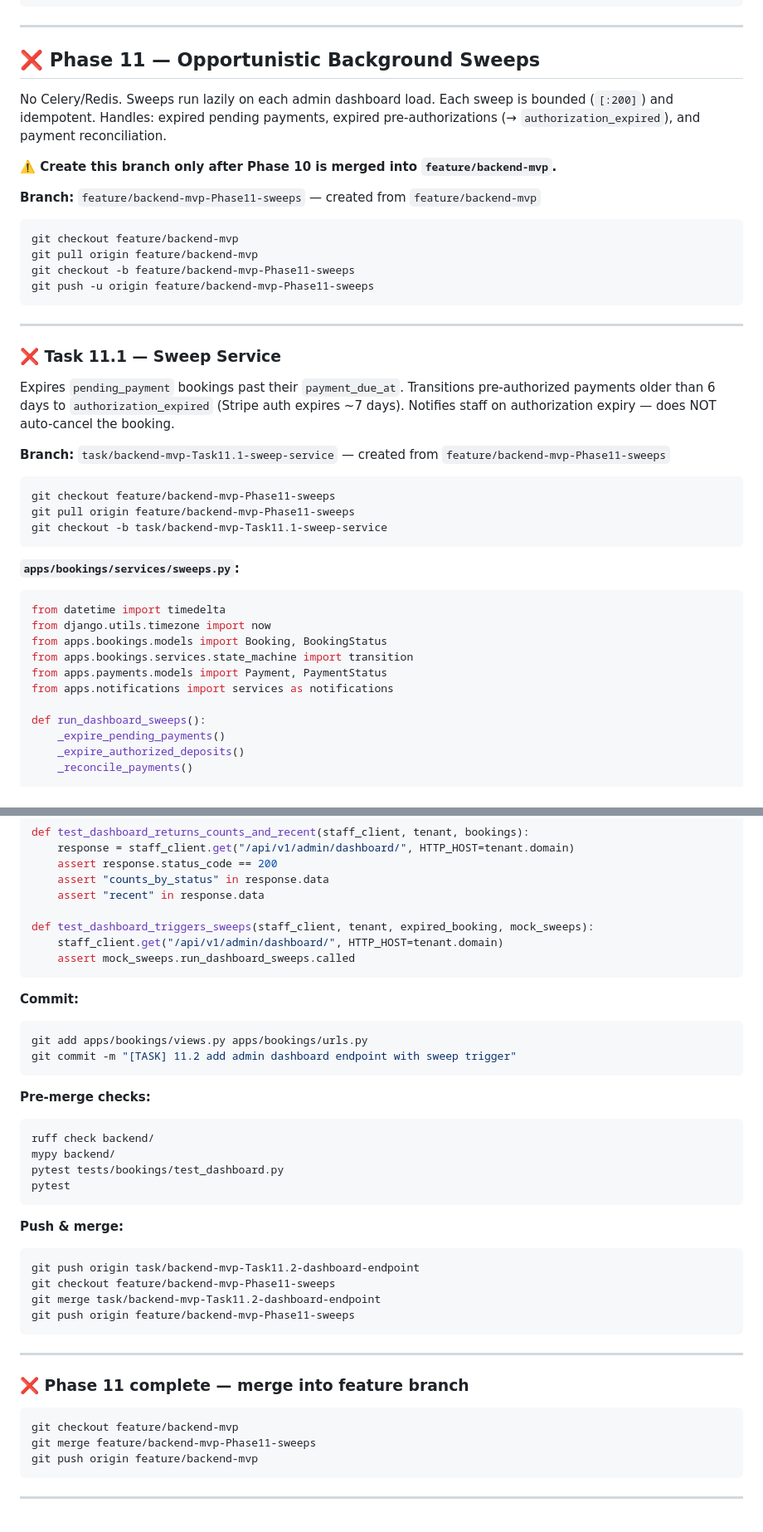
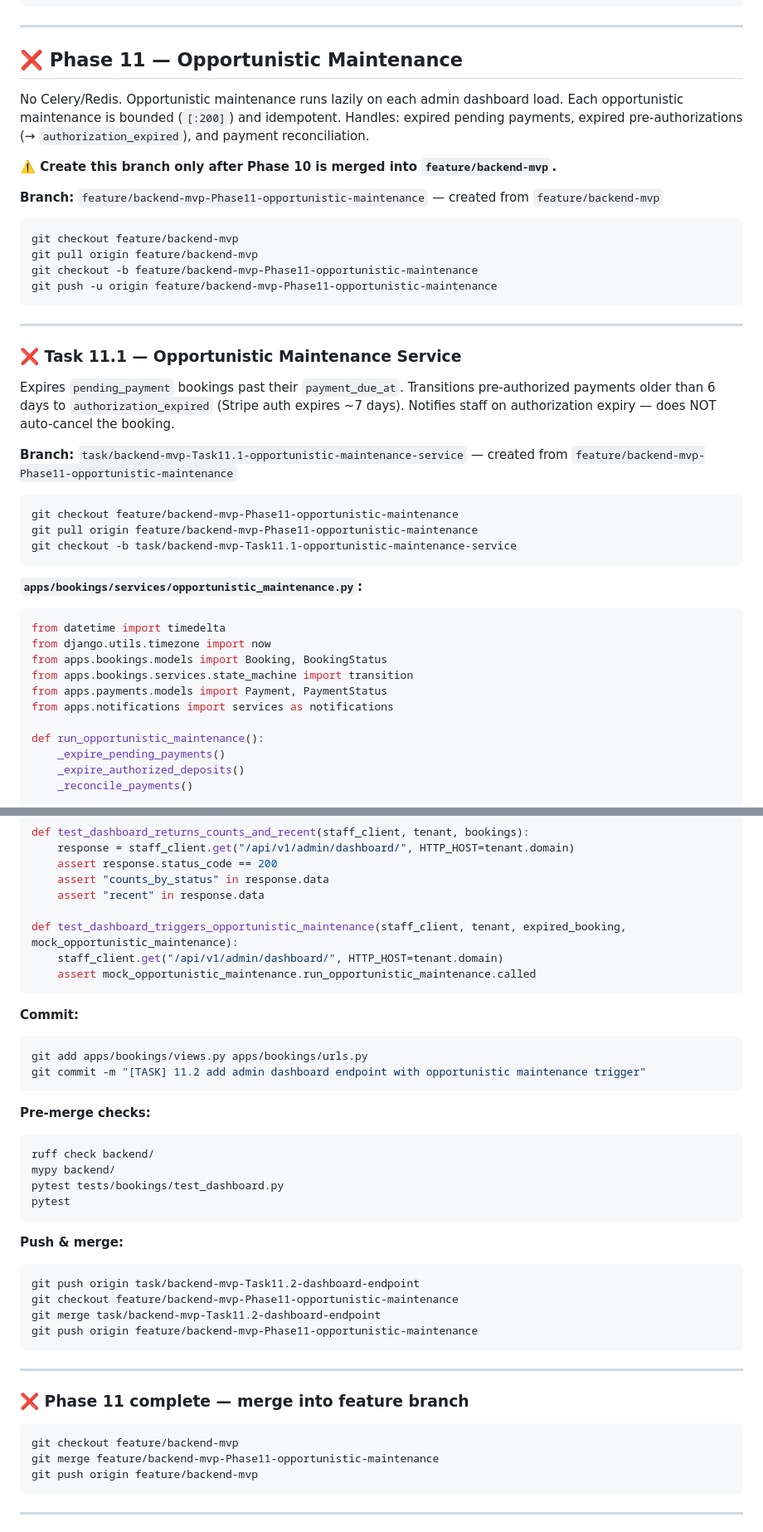
Before and after one commit to d-caruso/TableSched, a Markdown page: docs/backend-plan/04-ops-Phases-11-16-branching-strategy.md, 2 parts joined by grey strips. Shown at 83% size. Drawn GitHub-style.

````diff
--- a/docs/backend-plan/04-ops-Phases-11-16-branching-strategy.md
+++ b/docs/backend-plan/04-ops-Phases-11-16-branching-strategy.md
@@ -63,36 +63,36 @@ develop
 
 ---
 
-## ❌ Phase 11 — Opportunistic Background Sweeps
+## ❌ Phase 11 — Opportunistic Maintenance
 
-No Celery/Redis. Sweeps run lazily on each admin dashboard load. Each sweep is bounded (`[:200]`) and idempotent. Handles: expired pending payments, expired pre-authorizations (→ `authorization_expired`), and payment reconciliation.
+No Celery/Redis. Opportunistic maintenance runs lazily on each admin dashboard load. Each opportunistic maintenance is bounded (`[:200]`) and idempotent. Handles: expired pending payments, expired pre-authorizations (→ `authorization_expired`), and payment reconciliation.
 
 **⚠️ Create this branch only after Phase 10 is merged into `feature/backend-mvp`.**
 
-**Branch:** `feature/backend-mvp-Phase11-sweeps` — created from `feature/backend-mvp`
+**Branch:** `feature/backend-mvp-Phase11-opportunistic-maintenance` — created from `feature/backend-mvp`
 
 ```bash
 git checkout feature/backend-mvp
 git pull origin feature/backend-mvp
-git checkout -b feature/backend-mvp-Phase11-sweeps
-git push -u origin feature/backend-mvp-Phase11-sweeps
+git checkout -b feature/backend-mvp-Phase11-opportunistic-maintenance
+git push -u origin feature/backend-mvp-Phase11-opportunistic-maintenance
 ```
 
 ---
 
-### ❌ Task 11.1 — Sweep Service
+### ❌ Task 11.1 — Opportunistic Maintenance Service
 
 Expires `pending_payment` bookings past their `payment_due_at`. Transitions pre-authorized payments older than 6 days to `authorization_expired` (Stripe auth expires ~7 days). Notifies staff on authorization expiry — does NOT auto-cancel the booking.
 
-**Branch:** `task/backend-mvp-Task11.1-sweep-service` — created from `feature/backend-mvp-Phase11-sweeps`
+**Branch:** `task/backend-mvp-Task11.1-opportunistic-maintenance-service` — created from `feature/backend-mvp-Phase11-opportunistic-maintenance`
 
 ```bash
-git checkout feature/backend-mvp-Phase11-sweeps
-git pull origin feature/backend-mvp-Phase11-sweeps
-git checkout -b task/backend-mvp-Task11.1-sweep-service
+git checkout feature/backend-mvp-Phase11-opportunistic-maintenance
+git pull origin feature/backend-mvp-Phase11-opportunistic-maintenance
+git checkout -b task/backend-mvp-Task11.1-opportunistic-maintenance-service
 ```
 
-**`apps/bookings/services/sweeps.py`:**
+**`apps/bookings/services/opportunistic_maintenance.py`:**
 
 ```python
 from datetime import timedelta
@@ -102,7 +102,7 @@ from apps.bookings.services.state_machine import transition
 from apps.payments.models import Payment, PaymentStatus
 from apps.notifications import services as notifications
 
-def run_dashboard_sweeps():
+def run_opportunistic_maintenance():
     _expire_pending_payments()
     _expire_authorized_deposits()
     _reconcile_payments()
@@ -271,15 +271,15 @@ def test_dashboard_returns_counts_and_recent(staff_client, tenant, bookings):
     assert "counts_by_status" in response.data
     assert "recent" in response.data
 
-def test_dashboard_triggers_sweeps(staff_client, tenant, expired_booking, mock_sweeps):
+def test_dashboard_triggers_opportunistic_maintenance(staff_client, tenant, expired_booking, mock_opportunistic_maintenance):
     staff_client.get("/api/v1/admin/dashboard/", HTTP_HOST=tenant.domain)
-    assert mock_sweeps.run_dashboard_sweeps.called
+    assert mock_opportunistic_maintenance.run_opportunistic_maintenance.called
 ```
 
 **Commit:**
 ```bash
 git add apps/bookings/views.py apps/bookings/urls.py
-git commit -m "[TASK] 11.2 add admin dashboard endpoint with sweep trigger"
+git commit -m "[TASK] 11.2 add admin dashboard endpoint with opportunistic maintenance trigger"
 ```
 
 **Pre-merge checks:**
@@ -293,9 +293,9 @@ pytest
 **Push & merge:**
 ```bash
 git push origin task/backend-mvp-Task11.2-dashboard-endpoint
-git checkout feature/backend-mvp-Phase11-sweeps
+git checkout feature/backend-mvp-Phase11-opportunistic-maintenance
 git merge task/backend-mvp-Task11.2-dashboard-endpoint
-git push origin feature/backend-mvp-Phase11-sweeps
+git push origin feature/backend-mvp-Phase11-opportunistic-maintenance
 ```
 
 ---
@@ -304,7 +304,7 @@ git push origin feature/backend-mvp-Phase11-sweeps
 
 ```bash
 git checkout feature/backend-mvp
-git merge feature/backend-mvp-Phase11-sweeps
+git merge feature/backend-mvp-Phase11-opportunistic-maintenance
 git push origin feature/backend-mvp
 ```
 
````
Also changed, not shown: other parts of docs/backend-plan/04-ops-Phases-11-16-branching-strategy.md (+24 -24 lines), docs/backend-plan/04-ops-Phases-11-16.md (+11 -11 lines).
